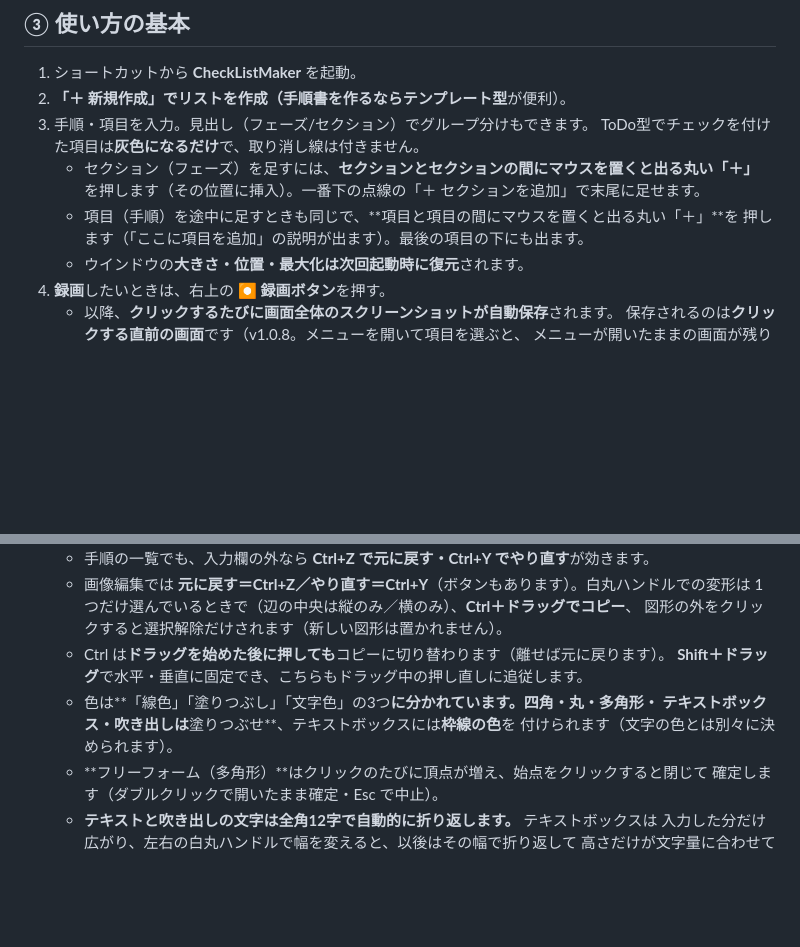
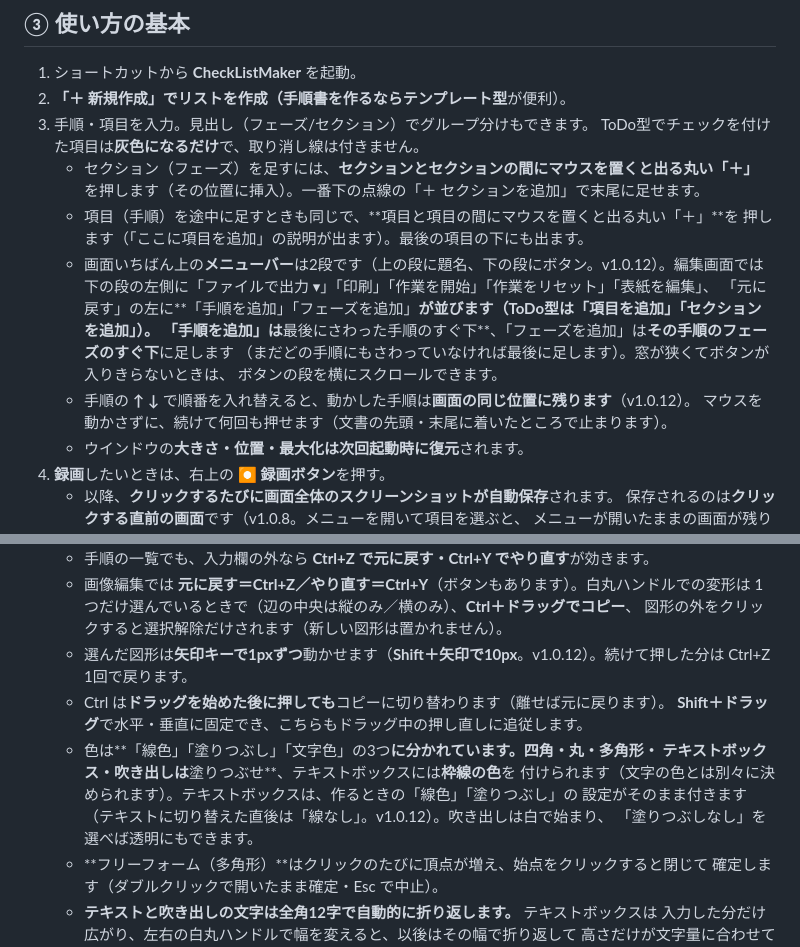
Before and after one commit to kuwagata-137/CheckListMaker, a Markdown page: docs/インストールと使い方ガイド.md, 2 parts joined by grey strips. GitHub-like rendering; blank space fills up the shorter version.

Commit message:
docs: 使い方ガイドと AI スキルの参照文書を v1.0.12 の画面に合わせる
- メニューバーの2段化・ボタンの並び・手順／フェーズの追加の位置
- ↑↓ で動かした手順が画面の同じ位置に残ること
- 画像編集の矢印キー移動・テキストの線色と塗り・吹き出しの塗りなし

Co-Authored-By: Claude Opus 5.5 <noreply@anthropic.com>

```diff
--- a/docs/インストールと使い方ガイド.md
+++ b/docs/インストールと使い方ガイド.md
@@ -58,6 +58,14 @@
      を押します（その位置に挿入）。一番下の点線の「＋ セクションを追加」で末尾に足せます。
    - 項目（手順）を途中に足すときも同じで、**項目と項目の間にマウスを置くと出る丸い「＋」**を
      押します（「ここに項目を追加」の説明が出ます）。最後の項目の下にも出ます。
+   - 画面いちばん上の**メニューバー**は2段です（上の段に題名、下の段にボタン。v1.0.12）。編集画面では
+     下の段の左側に「ファイルで出力 ▾」「印刷」「作業を開始」「作業をリセット」「表紙を編集」、
+     「元に戻す」の左に**「手順を追加」「フェーズを追加」**が並びます（ToDo型は「項目を追加」「セクションを追加」）。
+     「手順を追加」は**最後にさわった手順のすぐ下**、「フェーズを追加」は**その手順のフェーズのすぐ下**に足します
+     （まだどの手順にもさわっていなければ最後に足します）。窓が狭くてボタンが入りきらないときは、
+     ボタンの段を横にスクロールできます。
+   - 手順の **↑ ↓** で順番を入れ替えると、動かした手順は**画面の同じ位置に残ります**（v1.0.12）。
+     マウスを動かさずに、続けて何回も押せます（文書の先頭・末尾に着いたところで止まります）。
    - ウインドウの**大きさ・位置・最大化は次回起動時に復元**されます。
 4. **録画**したいときは、右上の **⏺ 録画ボタン**を押す。
    - 以降、**クリックするたびに画面全体のスクリーンショットが自動保存**されます。
@@ -100,11 +108,15 @@
    - 画像編集では **元に戻す＝Ctrl+Z／やり直す＝Ctrl+Y**（ボタンもあります）。白丸ハンドルでの変形は
      1つだけ選んでいるときで（辺の中央は縦のみ／横のみ）、**Ctrl＋ドラッグでコピー**、
      図形の外をクリックすると選択解除だけされます（新しい図形は置かれません）。
+   - 選んだ図形は**矢印キーで1pxずつ**動かせます（**Shift＋矢印で10px**。v1.0.12）。続けて押した分は
+     Ctrl+Z 1回で戻ります。
    - Ctrl は**ドラッグを始めた後に押しても**コピーに切り替わります（離せば元に戻ります）。
      **Shift＋ドラッグ**で水平・垂直に固定でき、こちらもドラッグ中の押し直しに追従します。
    - 色は**「線色」「塗りつぶし」「文字色」の3つ**に分かれています。四角・丸・多角形・
      テキストボックス・吹き出しは**塗りつぶせ**、テキストボックスには**枠線の色**を
-     付けられます（文字の色とは別々に決められます）。
+     付けられます（文字の色とは別々に決められます）。テキストボックスは、作るときの「線色」「塗りつぶし」の
+     設定がそのまま付きます（テキストに切り替えた直後は「線なし」。v1.0.12）。吹き出しは白で始まり、
+     「塗りつぶしなし」を選べば透明にもできます。
    - **フリーフォーム（多角形）**はクリックのたびに頂点が増え、始点をクリックすると閉じて
      確定します（ダブルクリックで開いたまま確定・Esc で中止）。
    - **テキストと吹き出しの文字は全角12字で自動的に折り返します。** テキストボックスは
```
Also changed, not shown: 1 other file.
